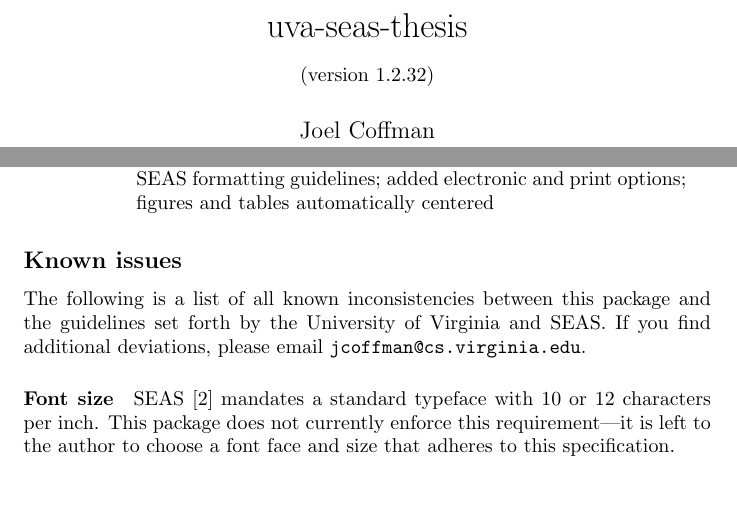
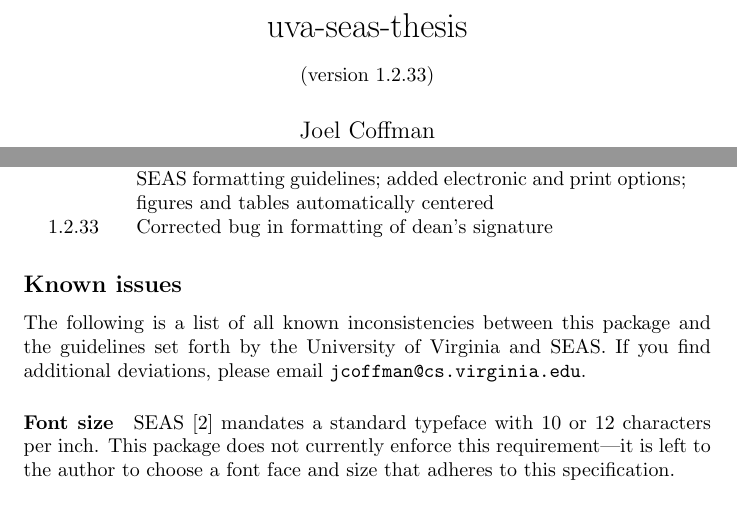
Before and after one commit to joel-coffman/latex-virginia.edu, a LaTeX thesis (uva-seas-thesis/uva-seas-thesis.tex, which reads uva-seas-thesis/uva-seas-thesis.sty): two parts of pages 1 and 9 of 11, joined at a grey line, cut so that both start at the same text. Compiled offline with pdfLaTeX.

Commit message:
corrected bug formatting dean's signature; released as version 1.2.33
git-svn-id: file:///home/jmc7tp/repositories/latex/trunk@33 efc3f44f-e834-4cc8-a0d9-0279b7a06001

```diff
--- a/uva-seas-thesis/uva-seas-thesis.sty
+++ b/uva-seas-thesis/uva-seas-thesis.sty
@@ -4,7 +4,7 @@
 %% Author: Joel Coffman <jcoffman@cs.virginia.edu>
 
 \def\uvaseasthesis@name{uva-seas-thesis}
-\def\uvaseasthesis@version{1.2.32}
+\def\uvaseasthesis@version{1.2.33}
 \def\uvaseasthesis@modified{2011/01/22} % YYYY/MM/DD (required)
 
 %% =============================================================================
@@ -875,12 +877,12 @@
       \signature[%
         \ifx\uvaseasthesis@dean\undefined%
         \else%
-          \uvaseasthesis@dean,\ %
+          \uvaseasthesis@dean%
         \fi%
       ]{%
         \ifx\uvaseasthesis@dean\undefined%
         \else%
-          \ \uvaseasthesis@dean%
+          \uvaseasthesis@dean,\ %
         \fi%
         Dean, School of Engineering and Applied Science%
       }
--- a/uva-seas-thesis/uva-seas-thesis.tex
+++ b/uva-seas-thesis/uva-seas-thesis.tex
@@ -34,7 +34,7 @@
 
 \newcommand{\thispackage}{\package{uva-seas-thesis}}
 
-\title{\thispackage\\{\normalsize (version 1.2.32)}}
+\title{\thispackage\\{\normalsize (version 1.2.33)}}
 \author{
   Joel Coffman\\
   \url{jcoffman@cs.virginia.edu}
@@ -291,6 +291,7 @@
   1	& 0	& 6	& Added \option{microtype} option; left-justified bibliography\\
   1	& 1	& 15	& Fixed bug where acknowledgments (and probably abstract) were numbered; added option for sequential numbering of equations, figures, tables, etc.\\
   1	& 2	& 32 	& Added \option{compliant} option to force best-possible compliance with \gls{SEAS} formatting guidelines; added \option{electronic} and \option{print} options; figures and tables automatically centered\\
+  1	& 2	& 33	& Corrected bug in formatting of dean's signature\\
   %\bottomrule
 \end{longtable}
 
```
Also changed, not shown: uva-seas-thesis/uva-seas-thesis.sty (2 more changed lines).
